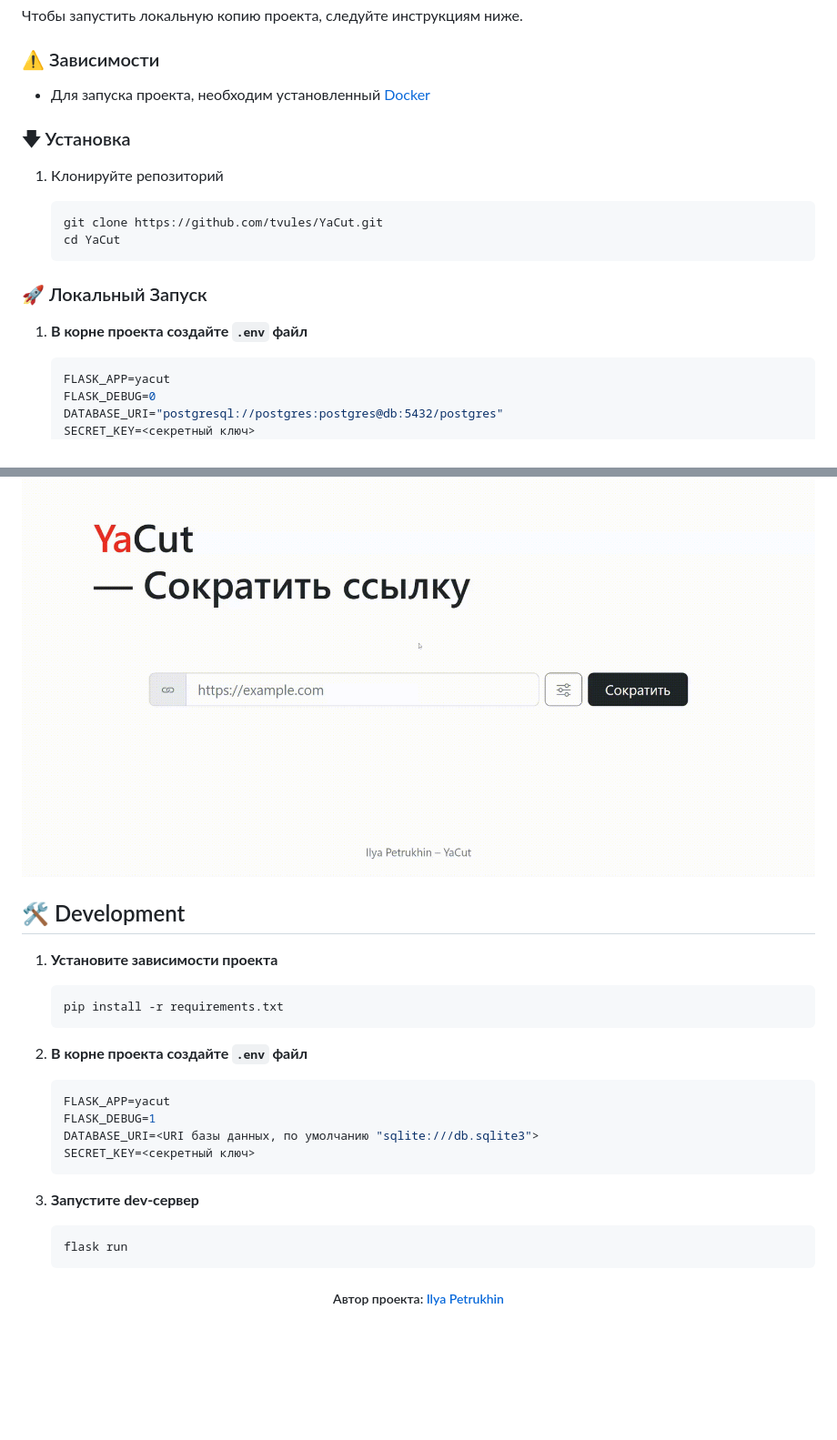
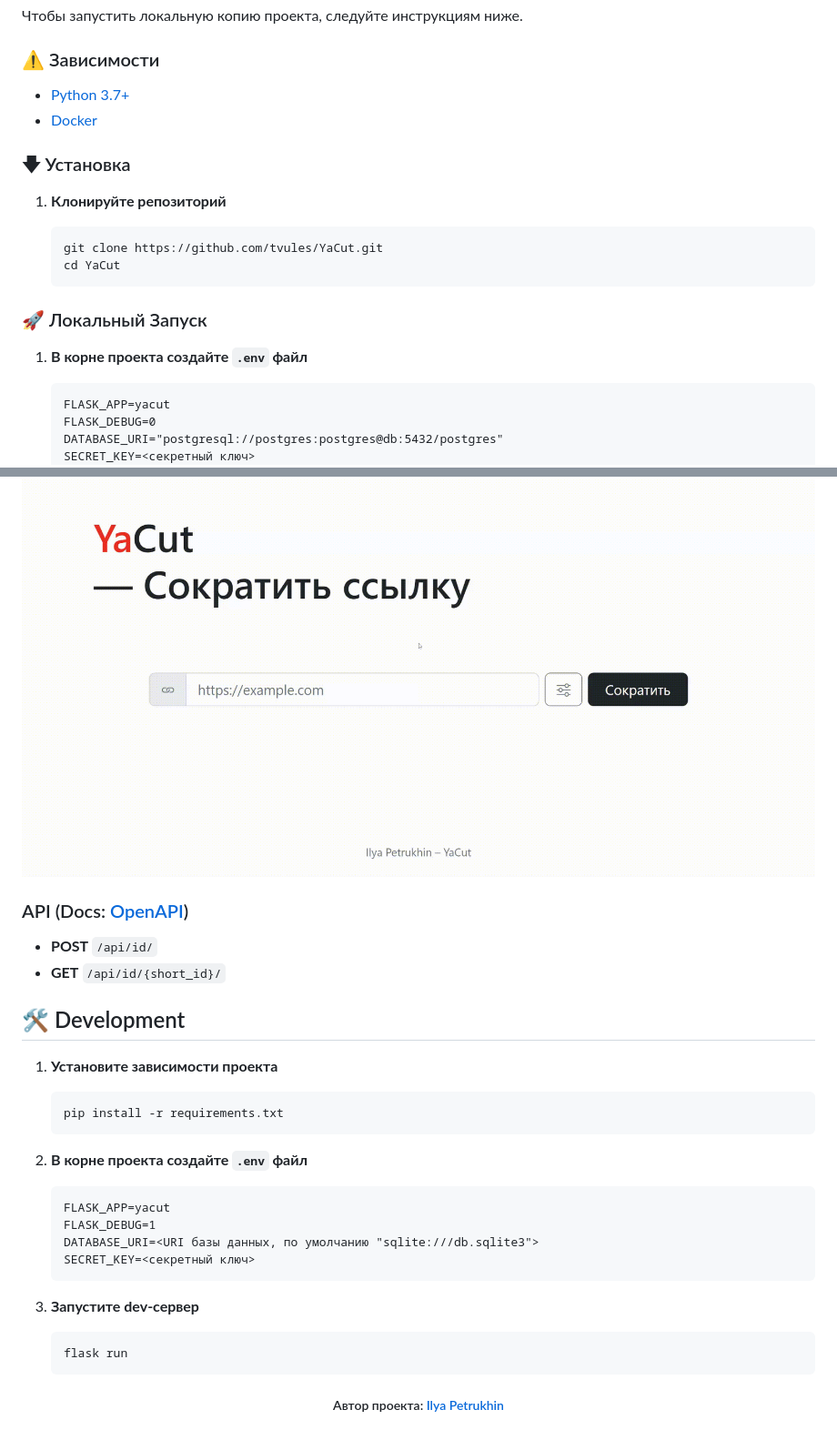
Before and after one commit to tvules/YaCut, a Markdown page: README.md, 2 parts joined by grey strips. Shown at 91% size. GitHub-like rendering; blank space fills up the shorter version.

Commit message:
[desc] Update the prerequisites, add an API description

````diff
--- a/README.md
+++ b/README.md
@@ -26,11 +26,12 @@ Cервис укорачивания ссылок.
 
 ### ⚠ Зависимости
 
-- Для запуска проекта, необходим установленный [Docker][Docker-url]
+- [Python 3.7+][Python-url]
+- [Docker][Docker-url]
 
 ### 🡇 Установка
 
-1. Клонируйте репозиторий
+1. **Клонируйте репозиторий**
 
     ```shell
     git clone https://github.com/tvules/YaCut.git
@@ -41,7 +42,7 @@ Cервис укорачивания ссылок.
 
 1. **В корне проекта создайте `.env` файл**
 
-    ```shell
+    ```dotenv
     FLASK_APP=yacut
     FLASK_DEBUG=0
     DATABASE_URI="postgresql://postgres:postgres@db:5432/postgres"
@@ -65,6 +66,11 @@ Cервис укорачивания ссылок.
 
 ![Usage-example](docs/usage_example.gif)
 
+### API (Docs: [OpenAPI](docs/openapi.yml))
+
+- **POST** `/api/id/`
+- **GET** `/api/id/{short_id}/`
+
 ## 🛠 Development
 
 1. **Установите зависимости проекта**
@@ -75,7 +81,7 @@ Cервис укорачивания ссылок.
 
 2. **В корне проекта создайте `.env` файл**
 
-    ```shell
+    ```dotenv
     FLASK_APP=yacut
     FLASK_DEBUG=1
     DATABASE_URI=<URI базы данных, по умолчанию "sqlite:///db.sqlite3">
````
Also changed, not shown: other parts of README.md (+1 -0 lines).
